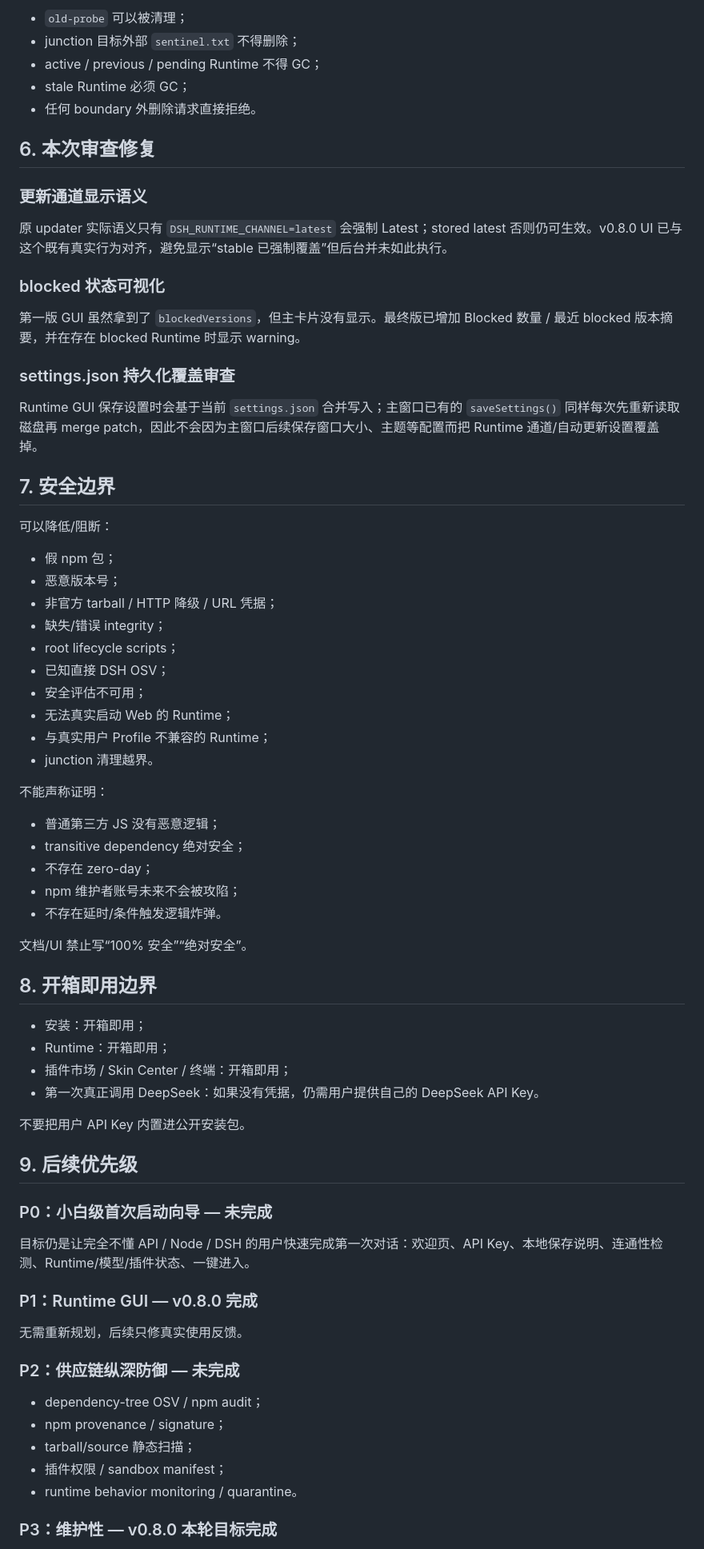
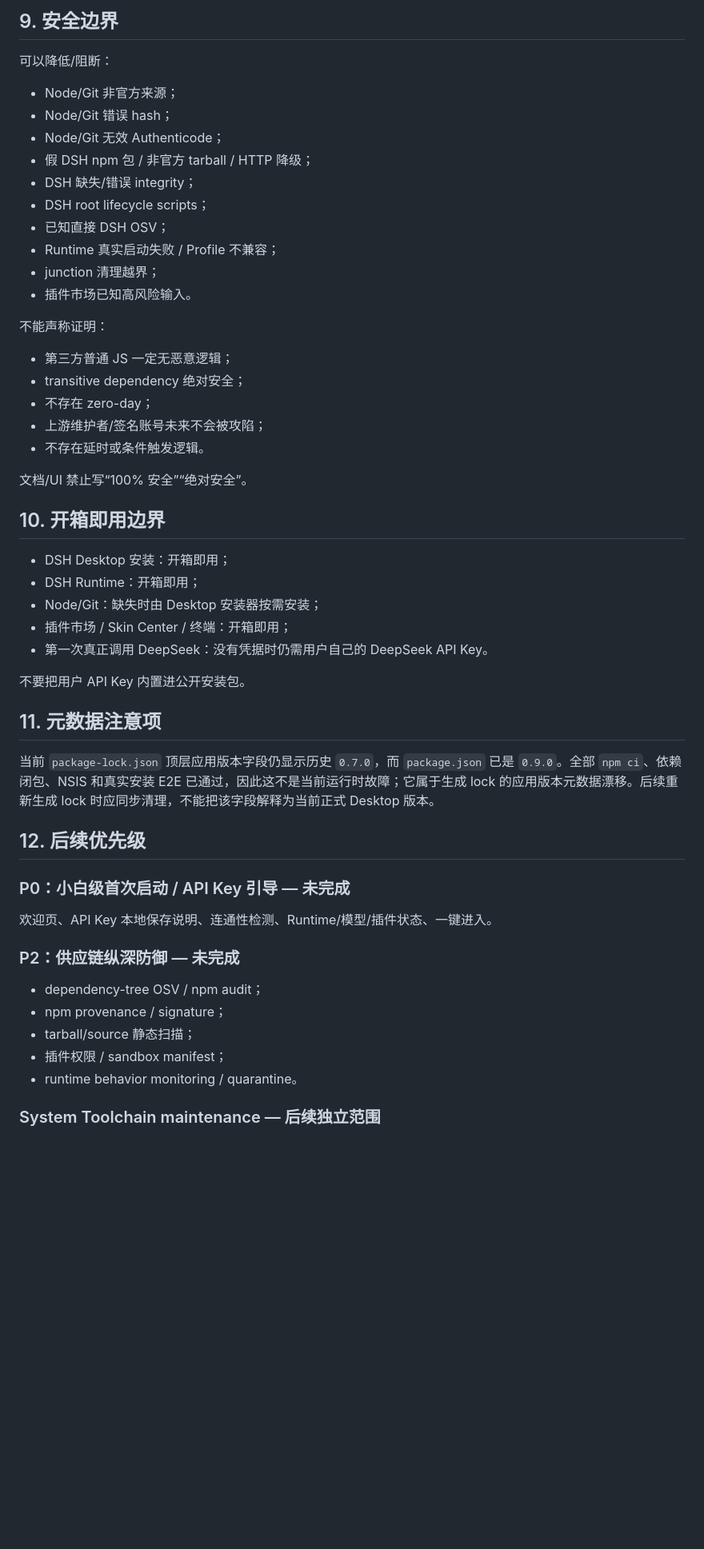
Before and after one commit to guanyibei1314/dsh-desktop-plugin, a Markdown page: HANDOFF.md, the part around one of its changes. Shown at 80% size. Rendered like a GitHub page; blank space fills up the shorter version.

Commit message:
docs: prepare v0.9.0 full toolchain handoff

```diff
--- a/HANDOFF.md
+++ b/HANDOFF.md
@@ -256,66 +290,47 @@ Runtime root/smoke-home/old-probe/runtime-link
-- `old-probe` 可以被清理；
-- junction 目标外部 `sentinel.txt` 不得删除；
-- active / previous / pending Runtime 不得 GC；
-- stale Runtime 必须 GC；
-- 任何 boundary 外删除请求直接拒绝。
-
-## 6. 本次审查修复
-
-### 更新通道显示语义
-
-原 updater 实际语义只有 `DSH_RUNTIME_CHANNEL=latest` 会强制 Latest；stored latest 否则仍可生效。v0.8.0 UI 已与这个既有真实行为对齐，避免显示“stable 已强制覆盖”但后台并未如此执行。
-
-### blocked 状态可视化
-
-第一版 GUI 虽然拿到了 `blockedVersions`，但主卡片没有显示。最终版已增加 Blocked 数量 / 最近 blocked 版本摘要，并在存在 blocked Runtime 时显示 warning。
-
-### settings.json 持久化覆盖审查
-
-Runtime GUI 保存设置时会基于当前 `settings.json` 合并写入；主窗口已有的 `saveSettings()` 同样每次先重新读取磁盘再 merge patch，因此不会因为主窗口后续保存窗口大小、主题等配置而把 Runtime 通道/自动更新设置覆盖掉。
-
-## 7. 安全边界
+## 9. 安全边界
 
 可以降低/阻断：
 
-- 假 npm 包；
-- 恶意版本号；
-- 非官方 tarball / HTTP 降级 / URL 凭据；
-- 缺失/错误 integrity；
-- root lifecycle scripts；
+- Node/Git 非官方来源；
+- Node/Git 错误 hash；
+- Node/Git 无效 Authenticode；
+- 假 DSH npm 包 / 非官方 tarball / HTTP 降级；
+- DSH 缺失/错误 integrity；
+- DSH root lifecycle scripts；
 - 已知直接 DSH OSV；
-- 安全评估不可用；
-- 无法真实启动 Web 的 Runtime；
-- 与真实用户 Profile 不兼容的 Runtime；
-- junction 清理越界。
+- Runtime 真实启动失败 / Profile 不兼容；
+- junction 清理越界；
+- 插件市场已知高风险输入。
 
 不能声称证明：
 
-- 普通第三方 JS 没有恶意逻辑；
+- 第三方普通 JS 一定无恶意逻辑；
 - transitive dependency 绝对安全；
 - 不存在 zero-day；
-- npm 维护者账号未来不会被攻陷；
-- 不存在延时/条件触发逻辑炸弹。
+- 上游维护者/签名账号未来不会被攻陷；
+- 不存在延时或条件触发逻辑。
 
 文档/UI 禁止写“100% 安全”“绝对安全”。
 
-## 8. 开箱即用边界
+## 10. 开箱即用边界
 
-- 安装：开箱即用；
-- Runtime：开箱即用；
+- DSH Desktop 安装：开箱即用；
+- DSH Runtime：开箱即用；
+- Node/Git：缺失时由 Desktop 安装器按需安装；
 - 插件市场 / Skin Center / 终端：开箱即用；
-- 第一次真正调用 DeepSeek：如果没有凭据，仍需用户提供自己的 DeepSeek API Key。
+- 第一次真正调用 DeepSeek：没有凭据时仍需用户自己的 DeepSeek API Key。
 
 不要把用户 API Key 内置进公开安装包。
 
-## 9. 后续优先级
+## 11. 元数据注意项
 
-### P0：小白级首次启动向导 — 未完成
+当前 `package-lock.json` 顶层应用版本字段仍显示历史 `0.7.0`，而 `package.json` 已是 `0.9.0`。全部 `npm ci`、依赖闭包、NSIS 和真实安装 E2E 已通过，因此这不是当前运行时故障；它属于生成 lock 的应用版本元数据漂移。后续重新生成 lock 时应同步清理，不能把该字段解释为当前正式 Desktop 版本。
 
-目标仍是让完全不懂 API / Node / DSH 的用户快速完成第一次对话：欢迎页、API Key、本地保存说明、连通性检测、Runtime/模型/插件状态、一键进入。
+## 12. 后续优先级
 
-### P1：Runtime GUI — v0.8.0 完成
+### P0：小白级首次启动 / API Key 引导 — 未完成
 
-无需重新规划，后续只修真实使用反馈。
+欢迎页、API Key 本地保存说明、连通性检测、Runtime/模型/插件状态、一键进入。
 
 ### P2：供应链纵深防御 — 未完成
 
@@ -325,5 +340,5 @@ Runtime GUI 保存设置时会基于当前 `settings.json` 合并写入；主窗
 - 插件权限 / sandbox manifest；
 - runtime behavior monitoring / quarantine。
 
-### P3：维护性 — v0.8.0 本轮目标完成
+### System Toolchain maintenance — 后续独立范围
 
```
Also changed, not shown: other parts of HANDOFF.md (+241 -206 lines).
